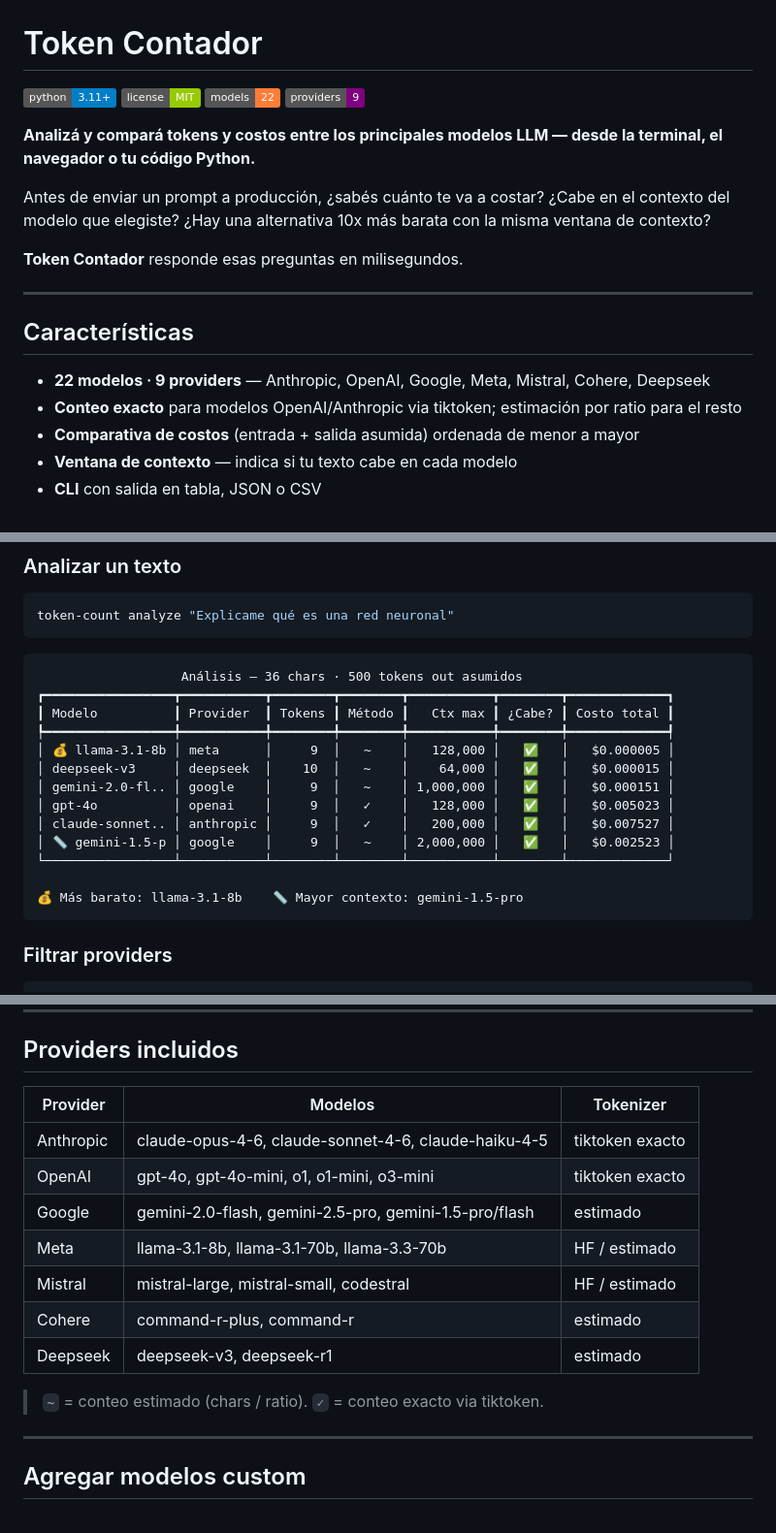
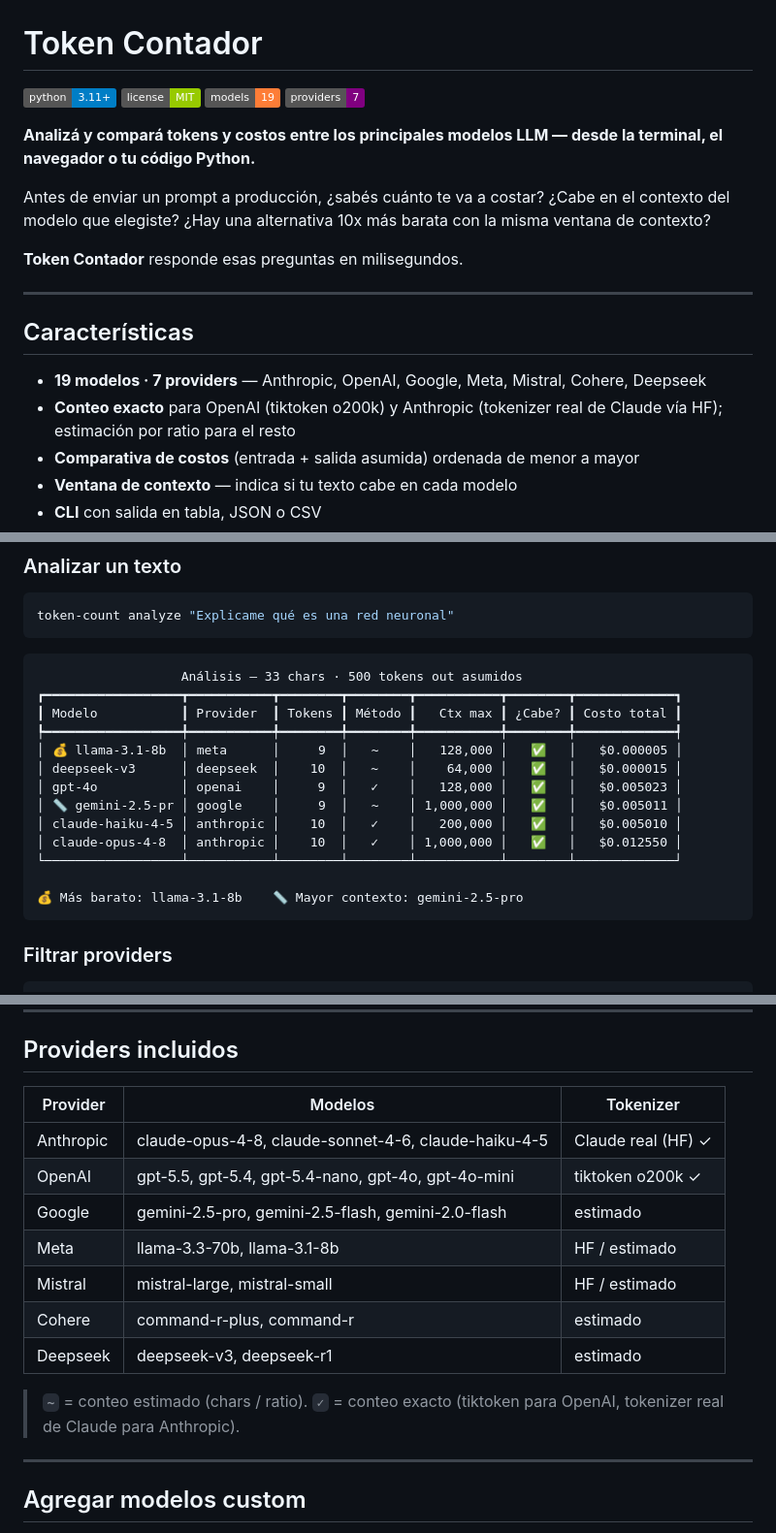
Before and after one commit to alvarezleonardo/tokenscope, a Markdown page: README.md, 3 parts joined by grey strips. Shown at 97% size. Rendered like a GitHub page; badges without logos.

Commit message:
docs: README al dia con el catalogo nuevo
- Badges: 19 modelos, 7 providers.
- Tokenizer: Anthropic ahora con tokenizer real de Claude (HF); OpenAI o200k.
- Tabla de providers y ejemplos actualizados (GPT-5, Opus 4.8, Gemini 2.5;
  se quitan referencias a modelos removidos como gemini-1.5, o1, codestral).

Co-Authored-By: leitoalvarez <225464551+leitoalvarez@users.noreply.github.com>

````diff
--- a/README.md
+++ b/README.md
@@ -2,8 +2,8 @@
 
 ![Python](https://img.shields.io/badge/python-3.11%2B-blue)
 ![License](https://img.shields.io/badge/license-MIT-green)
-![Models](https://img.shields.io/badge/models-22-orange)
-![Providers](https://img.shields.io/badge/providers-9-purple)
+![Models](https://img.shields.io/badge/models-19-orange)
+![Providers](https://img.shields.io/badge/providers-7-purple)
 
 **Analizá y compará tokens y costos entre los principales modelos LLM — desde la terminal, el navegador o tu código Python.**
 
@@ -15,8 +15,8 @@ Antes de enviar un prompt a producción, ¿sabés cuánto te va a costar? ¿Cabe
 
 ## Características
 
-- **22 modelos · 9 providers** — Anthropic, OpenAI, Google, Meta, Mistral, Cohere, Deepseek
-- **Conteo exacto** para modelos OpenAI/Anthropic via tiktoken; estimación por ratio para el resto
+- **19 modelos · 7 providers** — Anthropic, OpenAI, Google, Meta, Mistral, Cohere, Deepseek
+- **Conteo exacto** para OpenAI (tiktoken o200k) y Anthropic (tokenizer real de Claude vía HF); estimación por ratio para el resto
 - **Comparativa de costos** (entrada + salida asumida) ordenada de menor a mayor
 - **Ventana de contexto** — indica si tu texto cabe en cada modelo
 - **CLI** con salida en tabla, JSON o CSV
@@ -46,19 +46,19 @@ token-count analyze "Explicame qué es una red neuronal"
 ```
 
 ```
-                   Análisis — 36 chars · 500 tokens out asumidos
-┏━━━━━━━━━━━━━━━━━┳━━━━━━━━━━━┳━━━━━━━━┳━━━━━━━━┳━━━━━━━━━━━┳━━━━━━━━┳━━━━━━━━━━━━━┓
-┃ Modelo          ┃ Provider  ┃ Tokens ┃ Método ┃   Ctx max ┃ ¿Cabe? ┃ Costo total ┃
-┡━━━━━━━━━━━━━━━━━╇━━━━━━━━━━━╇━━━━━━━━╇━━━━━━━━╇━━━━━━━━━━━╇━━━━━━━━╇━━━━━━━━━━━━━┩
-│ 💰 llama-3.1-8b │ meta      │     9  │   ~    │   128,000 │   ✅   │   $0.000005 │
-│ deepseek-v3     │ deepseek  │    10  │   ~    │    64,000 │   ✅   │   $0.000015 │
-│ gemini-2.0-fl.. │ google    │     9  │   ~    │ 1,000,000 │   ✅   │   $0.000151 │
-│ gpt-4o          │ openai    │     9  │   ✓    │   128,000 │   ✅   │   $0.005023 │
-│ claude-sonnet.. │ anthropic │     9  │   ✓    │   200,000 │   ✅   │   $0.007527 │
-│ 📏 gemini-1.5-p │ google    │     9  │   ~    │ 2,000,000 │   ✅   │   $0.002523 │
-└─────────────────┴───────────┴────────┴────────┴───────────┴────────┴─────────────┘
+                   Análisis — 33 chars · 500 tokens out asumidos
+┏━━━━━━━━━━━━━━━━━━┳━━━━━━━━━━━┳━━━━━━━━┳━━━━━━━━┳━━━━━━━━━━━┳━━━━━━━━┳━━━━━━━━━━━━━┓
+┃ Modelo           ┃ Provider  ┃ Tokens ┃ Método ┃   Ctx max ┃ ¿Cabe? ┃ Costo total ┃
+┡━━━━━━━━━━━━━━━━━━╇━━━━━━━━━━━╇━━━━━━━━╇━━━━━━━━╇━━━━━━━━━━━╇━━━━━━━━╇━━━━━━━━━━━━━┩
+│ 💰 llama-3.1-8b  │ meta      │     9  │   ~    │   128,000 │   ✅   │   $0.000005 │
+│ deepseek-v3      │ deepseek  │    10  │   ~    │    64,000 │   ✅   │   $0.000015 │
+│ gpt-4o           │ openai    │     9  │   ✓    │   128,000 │   ✅   │   $0.005023 │
+│ 📏 gemini-2.5-pr │ google    │     9  │   ~    │ 1,000,000 │   ✅   │   $0.005011 │
+│ claude-haiku-4-5 │ anthropic │    10  │   ✓    │   200,000 │   ✅   │   $0.005010 │
+│ claude-opus-4-8  │ anthropic │    10  │   ✓    │ 1,000,000 │   ✅   │   $0.012550 │
+└──────────────────┴───────────┴────────┴────────┴───────────┴────────┴─────────────┘
 
-💰 Más barato: llama-3.1-8b    📏 Mayor contexto: gemini-1.5-pro
+💰 Más barato: llama-3.1-8b    📏 Mayor contexto: gemini-2.5-pro
 ```
 
 ### Filtrar providers
@@ -181,17 +181,17 @@ for i, r in enumerate(results):
 
 ## Providers incluidos
 
-| Provider   | Modelos                                                  | Tokenizer       |
-|------------|----------------------------------------------------------|-----------------|
-| Anthropic  | claude-opus-4-6, claude-sonnet-4-6, claude-haiku-4-5     | tiktoken exacto |
-| OpenAI     | gpt-4o, gpt-4o-mini, o1, o1-mini, o3-mini               | tiktoken exacto |
-| Google     | gemini-2.0-flash, gemini-2.5-pro, gemini-1.5-pro/flash  | estimado        |
-| Meta       | llama-3.1-8b, llama-3.1-70b, llama-3.3-70b              | HF / estimado   |
-| Mistral    | mistral-large, mistral-small, codestral                  | HF / estimado   |
-| Cohere     | command-r-plus, command-r                                | estimado        |
-| Deepseek   | deepseek-v3, deepseek-r1                                 | estimado        |
+| Provider   | Modelos                                                    | Tokenizer            |
+|------------|------------------------------------------------------------|----------------------|
+| Anthropic  | claude-opus-4-8, claude-sonnet-4-6, claude-haiku-4-5       | Claude real (HF) ✓   |
+| OpenAI     | gpt-5.5, gpt-5.4, gpt-5.4-nano, gpt-4o, gpt-4o-mini        | tiktoken o200k ✓     |
+| Google     | gemini-2.5-pro, gemini-2.5-flash, gemini-2.0-flash        | estimado             |
+| Meta       | llama-3.3-70b, llama-3.1-8b                                | HF / estimado        |
+| Mistral    | mistral-large, mistral-small                               | HF / estimado        |
+| Cohere     | command-r-plus, command-r                                  | estimado             |
+| Deepseek   | deepseek-v3, deepseek-r1                                   | estimado             |
 
-> **`~`** = conteo estimado (chars / ratio). **`✓`** = conteo exacto via tiktoken.
+> **`~`** = conteo estimado (chars / ratio). **`✓`** = conteo exacto (tiktoken para OpenAI, tokenizer real de Claude para Anthropic).
 
 ---
 
````
Also changed, not shown: other parts of README.md (+2 -2 lines).
